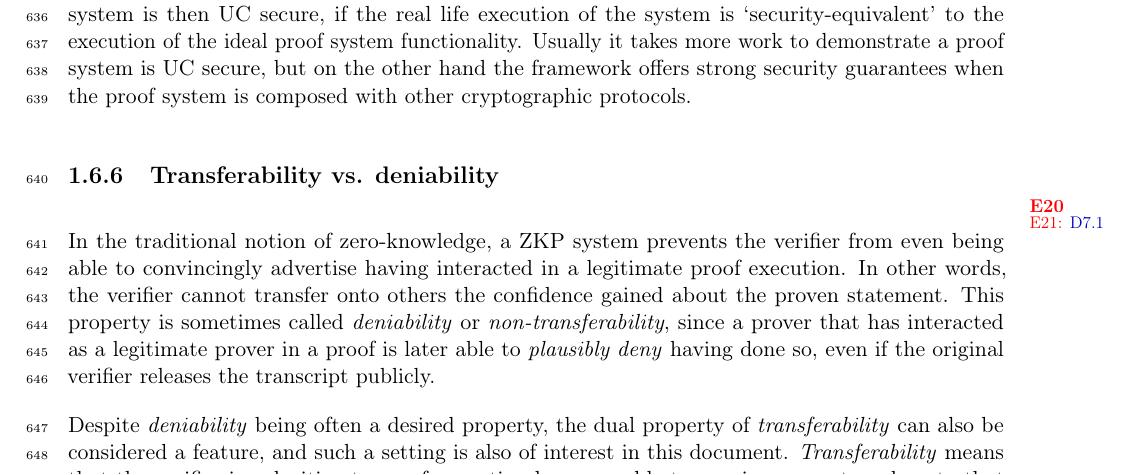
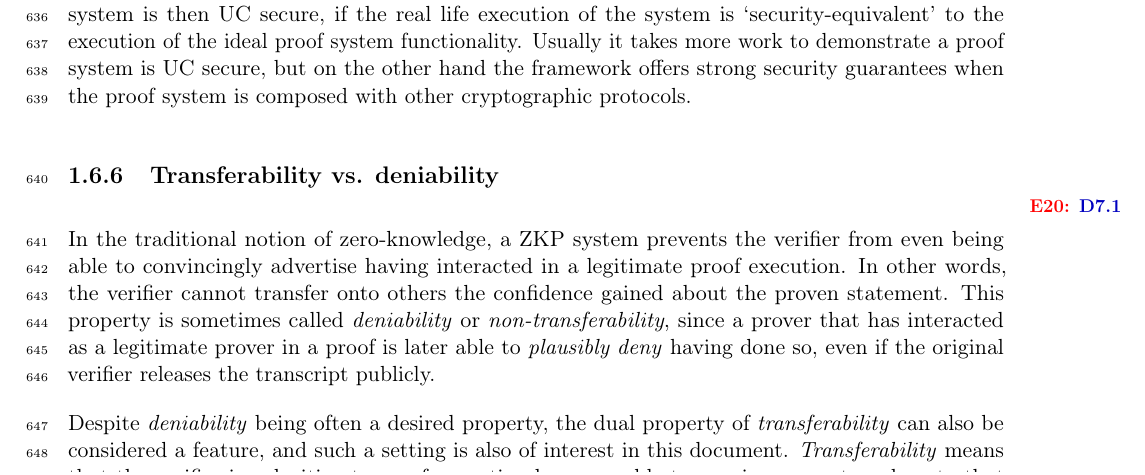
Before and after one commit to zkpstandard/zkreference, a LaTeX thesis (src/zkproof-community-reference.tex, which reads src/zz-01-z05-properties.tex): part of page 24 of 108, cut so that both start at the same text. Compiled offline with pdfLaTeX.

Commit message:
Upload intermediate PDF compilation (0.1.x); update to 1.6.5

```diff
--- a/src/zz-01-z05-properties.tex
+++ b/src/zz-01-z05-properties.tex
@@ -163,10 +163,10 @@ These include security under concurrent composition and nonmalleability to guard
 
 %%%%%%%%%%%%%%%%%%%%%%%%%%%%%%%%%%%%%%%%%%%%%%%%%%%%%%%%%%%%%%%%
 \def\tmpTitle{Transferability vs. deniability}
-\subsection[\tmpTitle]{\tmpTitle\revblock[rev:]{}}
+\subsection[\tmpTitle]{\tmpTitle\revblock[rev:introduce-deniability-transferability]{\ref{it:transferability-vs-interactivity-elaborate}}}
 \label{sec:security:defs-props:transferability-deniability}
 
-	\revblock[rev:introduce-deniability-transferability]{\ref{it:transferability-vs-interactivity-elaborate}}
+
 	In the traditional notion of zero-knowledge, a ZKP system prevents the verifier from even being able to convincingly advertise having interacted in a legitimate proof execution.
 	In other words, the verifier cannot transfer onto others the confidence gained about the proven statement.
 	This property is sometimes called \emph{deniability} or \emph{non-transferability}, since a prover that has interacted as a legitimate prover in a proof is later able to \emph{plausibly deny} having done so, even if the original verifier releases the transcript publicly.
```
Also changed, not shown: zkproof-community-reference-v0.1.x.pdf.
